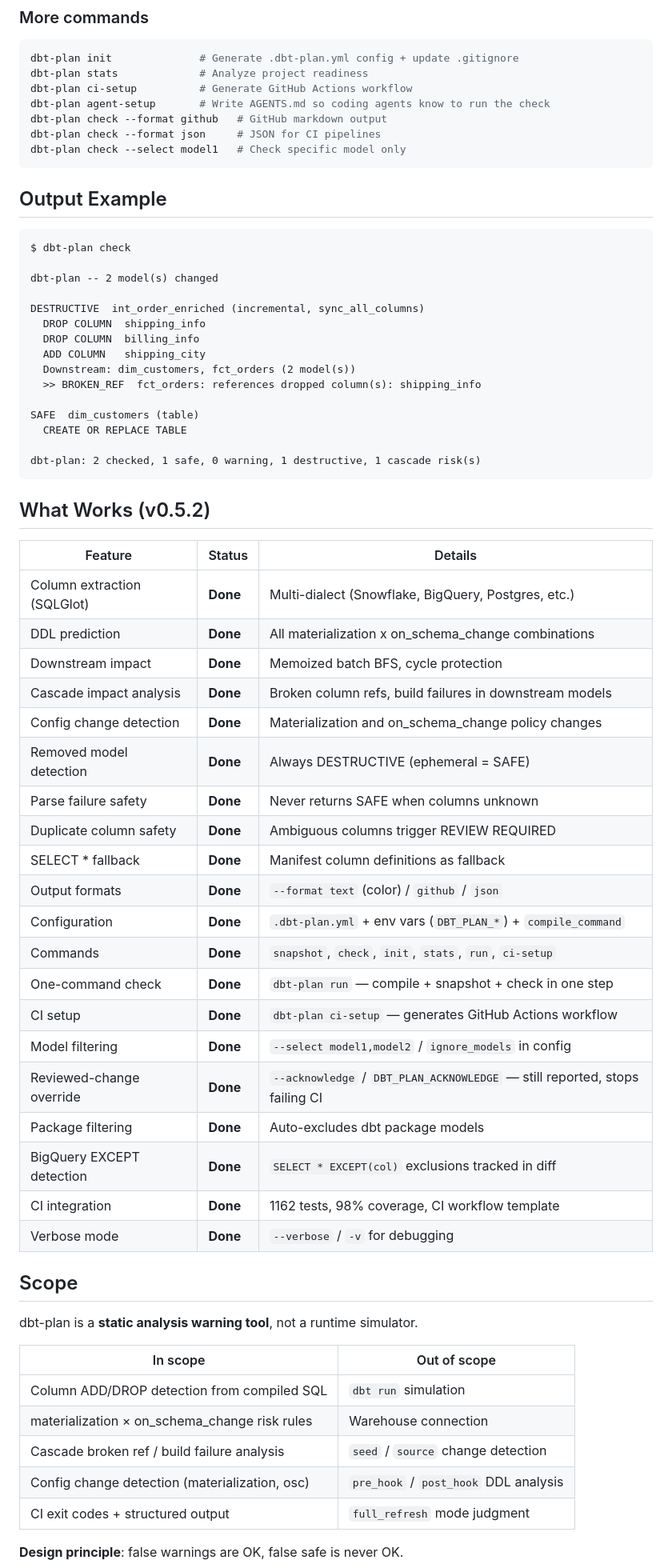
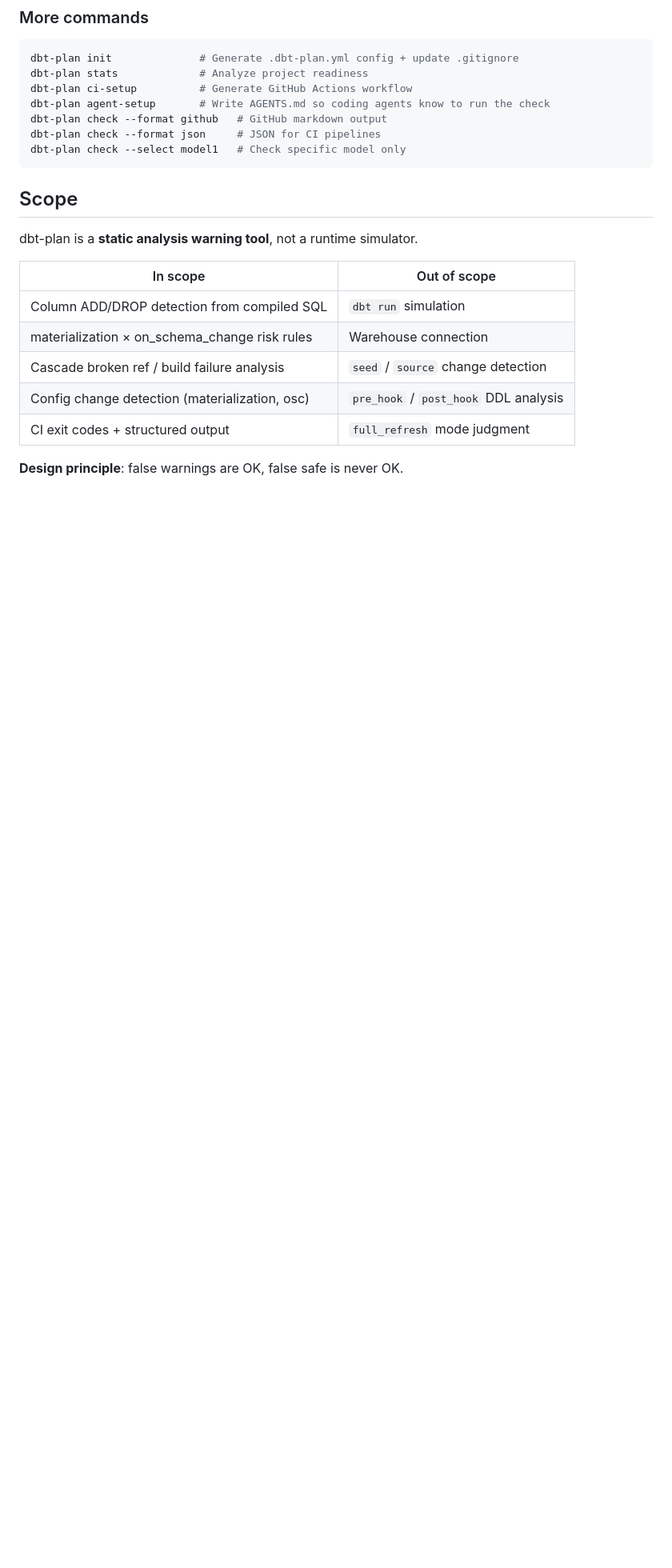
Before and after one commit to PresentJay/dbt-plan, a Markdown page: README.md, the part around one of its changes. Shown at 80% size. Drawn GitHub-style; blank space fills up the shorter version.

````diff
--- a/README.md
+++ b/README.md
@@ -38,50 +58,7 @@ dbt-plan check --format json     # JSON for CI pipelines
 dbt-plan check --select model1   # Check specific model only
 ```
 
-## Output Example
 
-```
-$ dbt-plan check
-
-dbt-plan -- 2 model(s) changed
-
-DESTRUCTIVE  int_order_enriched (incremental, sync_all_columns)
-  DROP COLUMN  shipping_info
-  DROP COLUMN  billing_info
-  ADD COLUMN   shipping_city
-  Downstream: dim_customers, fct_orders (2 model(s))
-  >> BROKEN_REF  fct_orders: references dropped column(s): shipping_info
-
-SAFE  dim_customers (table)
-  CREATE OR REPLACE TABLE
-
-dbt-plan: 2 checked, 1 safe, 0 warning, 1 destructive, 1 cascade risk(s)
-```
-
-## What Works (v0.5.2)
-
-| Feature | Status | Details |
-|---------|--------|---------|
-| Column extraction (SQLGlot) | **Done** | Multi-dialect (Snowflake, BigQuery, Postgres, etc.) |
-| DDL prediction | **Done** | All materialization x on_schema_change combinations |
-| Downstream impact | **Done** | Memoized batch BFS, cycle protection |
-| Cascade impact analysis | **Done** | Broken column refs, build failures in downstream models |
-| Config change detection | **Done** | Materialization and on_schema_change policy changes |
-| Removed model detection | **Done** | Always DESTRUCTIVE (ephemeral = SAFE) |
-| Parse failure safety | **Done** | Never returns SAFE when columns unknown |
-| Duplicate column safety | **Done** | Ambiguous columns trigger REVIEW REQUIRED |
-| SELECT * fallback | **Done** | Manifest column definitions as fallback |
-| Output formats | **Done** | `--format text` (color) / `github` / `json` |
-| Configuration | **Done** | `.dbt-plan.yml` + env vars (`DBT_PLAN_*`) + `compile_command` |
-| Commands | **Done** | `snapshot`, `check`, `init`, `stats`, `run`, `ci-setup` |
-| One-command check | **Done** | `dbt-plan run` — compile + snapshot + check in one step |
-| CI setup | **Done** | `dbt-plan ci-setup` — generates GitHub Actions workflow |
-| Model filtering | **Done** | `--select model1,model2` / `ignore_models` in config |
-| Reviewed-change override | **Done** | `--acknowledge` / `DBT_PLAN_ACKNOWLEDGE` — still reported, stops failing CI |
-| Package filtering | **Done** | Auto-excludes dbt package models |
-| BigQuery EXCEPT detection | **Done** | `SELECT * EXCEPT(col)` exclusions tracked in diff |
-| CI integration | **Done** | 1162 tests, 98% coverage, CI workflow template |
-| Verbose mode | **Done** | `--verbose` / `-v` for debugging |
 
 ## Scope
 
````
Also changed, not shown: other parts of README.md (+20 -0 lines), README.ko.md (+19 -38 lines).
